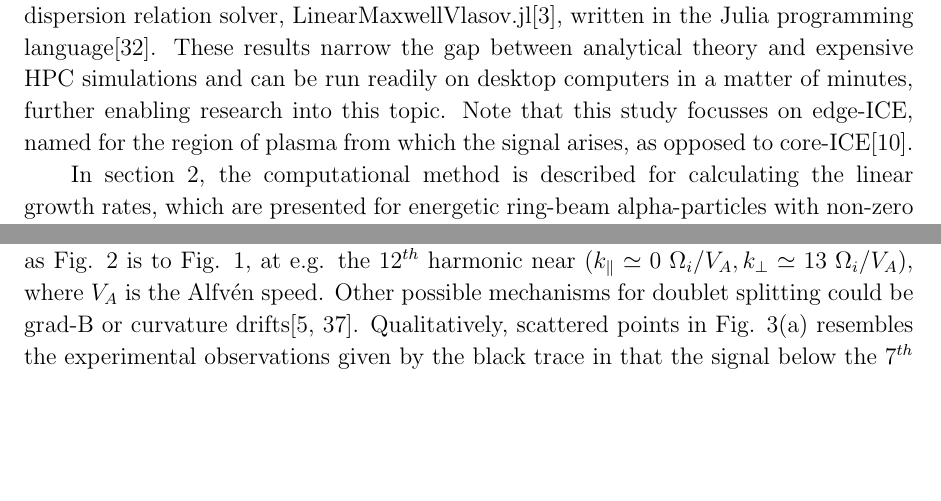
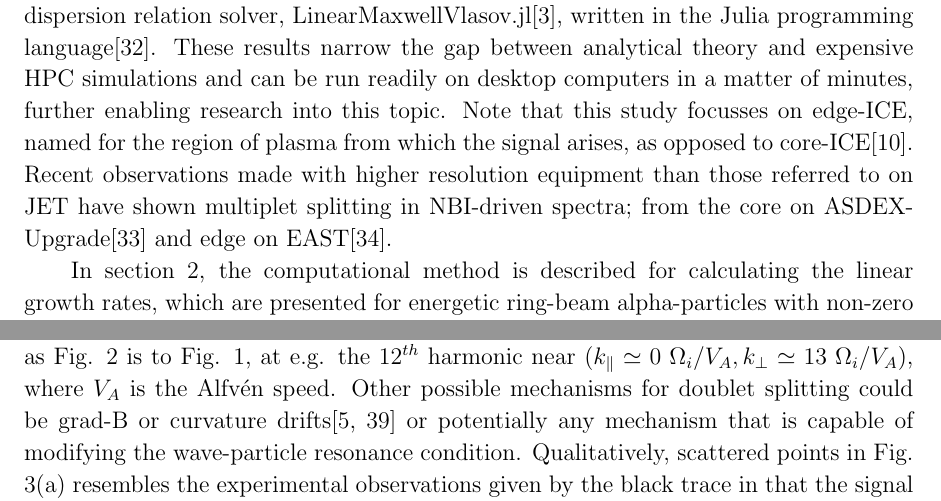
Before and after one commit to jwscook/IonCyclotronEmissionDoubletSplitting, a LaTeX paper (manuscript.tex): two parts of pages 2 and 7 of 10, joined at a grey line, cut so that both start at the same text, the shorter picture padded with empty space. Compiled offline with pdfLaTeX.

Commit message:
added refs to Liu and Ochoukov, multiplet splitting, drift resonances

```diff
--- a/manuscript.tex
+++ b/manuscript.tex
@@ -152,7 +152,10 @@ language\cite{Bezanson2017}. These results narrow the gap between analytical
 theory and expensive HPC simulations and can be run readily on desktop computers
 in a matter of minutes, further enabling research into this topic. Note that
 this study focusses on edge-ICE, named for the region of plasma from which the signal
-arises, as opposed to core-ICE\cite{Ochoukov2018}.
+arises, as opposed to core-ICE\cite{Ochoukov2018}. Recent observations made with
+higher resolution equipment than those referred to on JET have
+shown multiplet splitting in NBI-driven spectra; from the core on
+ASDEX-Upgrade\cite{Ochoukov2019} and edge on EAST\cite{Lui2020}.
 
 In section 2, the computational method is described for calculating the linear growth rates, which are presented for energetic ring-beam alpha-particles with non-zero perpendicular thermal spread in section 3. Results are summarised in section 4.
 
@@ -397,7 +400,9 @@ counterpart figure to Fig. \ref{fig:2D_F12_physicalpitch} as Fig.
 at e.g. the $12^{th}$ harmonic  near $(k_\parallel \simeq 0\; \Omega_{i}/V_A,
 k_\bot \simeq 13\; \Omega_{i}/V_A)$, where $V_A$ is the Alfv{\'e}n speed.
 Other possible mechanisms for doublet splitting could be grad-B or curvature
-drifts\cite{Cottrell1993,Fulop1998}. Qualitatively, scattered points in Fig.
+drifts\cite{Cottrell1993,Fulop1998} or potentially any mechanism that is capable
+of modifying the wave-particle resonance condition.
+Qualitatively, scattered points in Fig.
 \ref{fig:2D_F12_physicalpitch}(a) resembles the experimental observations given
 by the black trace in that the
 signal below the $7^{th}$ cyclotron harmonics is lower and flatter with well
```
Also changed, not shown: manuscript.tex (6 more changed lines).
